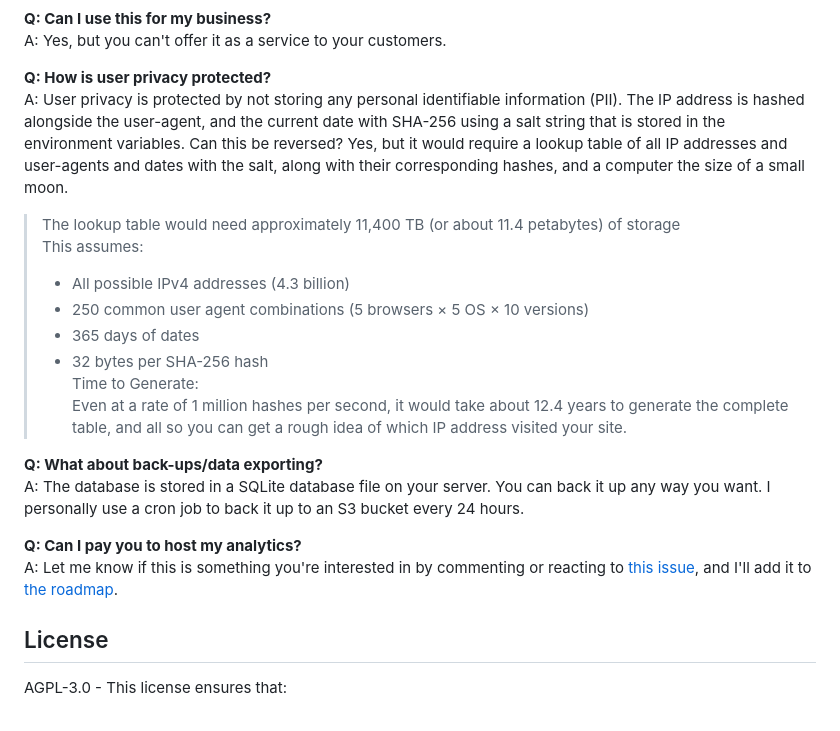
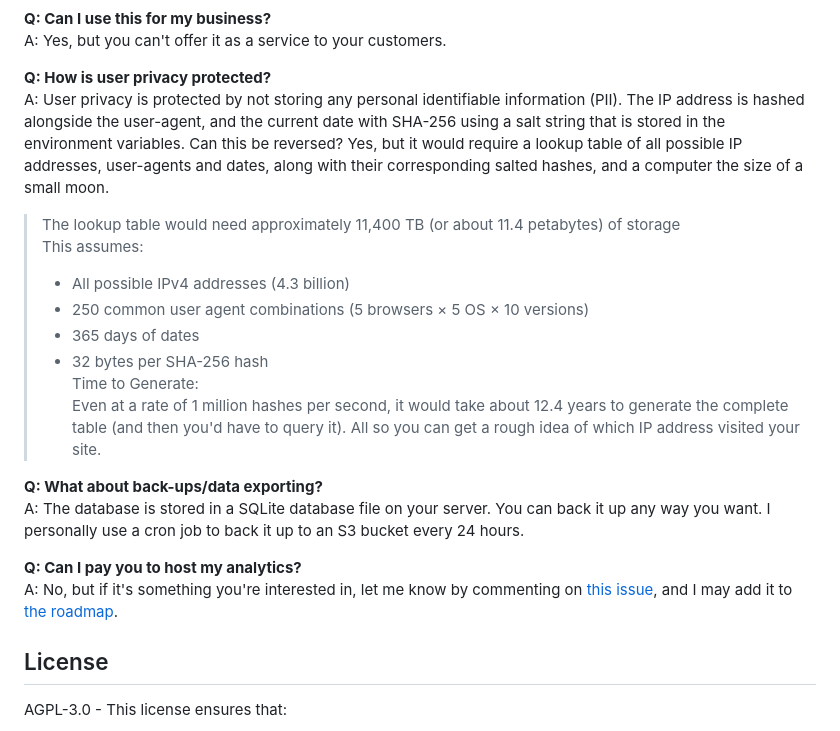
Before and after one commit to teatwig/bearlytics, a Markdown page: README.md, the part around the change. Rendered like a GitHub page.

Commit message:
update: final README update

```diff
--- a/README.md
+++ b/README.md
@@ -115,7 +115,7 @@ A: No, but you could add one if you want.
 A: Yes, but you can't offer it as a service to your customers.
 
 **Q: How is user privacy protected?**
-A: User privacy is protected by not storing any personal identifiable information (PII). The IP address is hashed alongside the user-agent, and the current date with SHA-256 using a salt string that is stored in the environment variables. Can this be reversed? Yes, but it would require a lookup table of all IP addresses and user-agents and dates with the salt, along with their corresponding hashes, and a computer the size of a small moon.
+A: User privacy is protected by not storing any personal identifiable information (PII). The IP address is hashed alongside the user-agent, and the current date with SHA-256 using a salt string that is stored in the environment variables. Can this be reversed? Yes, but it would require a lookup table of all possible IP addresses, user-agents and dates, along with their corresponding salted hashes, and a computer the size of a small moon.
 
 > The lookup table would need approximately 11,400 TB (or about 11.4 petabytes) of storage
 > This assumes:
@@ -124,13 +124,13 @@ A: User privacy is protected by not storing any personal identifiable informatio
 > - 365 days of dates
 > - 32 bytes per SHA-256 hash
 > Time to Generate:
-> Even at a rate of 1 million hashes per second, it would take about 12.4 years to generate the complete table, and all so you can get a rough idea of which IP address visited your site.
+> Even at a rate of 1 million hashes per second, it would take about 12.4 years to generate the complete table (and then you'd have to query it). All so you can get a rough idea of which IP address visited your site.
 
 **Q: What about back-ups/data exporting?**
 A: The database is stored in a SQLite database file on your server. You can back it up any way you want. I personally use a cron job to back it up to an S3 bucket every 24 hours.
 
 **Q: Can I pay you to host my analytics?**
-A: Let me know if this is something you're interested in by commenting or reacting to [this issue](https://github.com/HermanMartinus/bearlytics/issues/1), and I'll add it to [the roadmap](ROADMAP.md).
+A: No, but if it's something you're interested in, let me know by commenting on [this issue](https://github.com/HermanMartinus/bearlytics/issues/1), and I may add it to [the roadmap](ROADMAP.md).
 
 ## License
 
```
